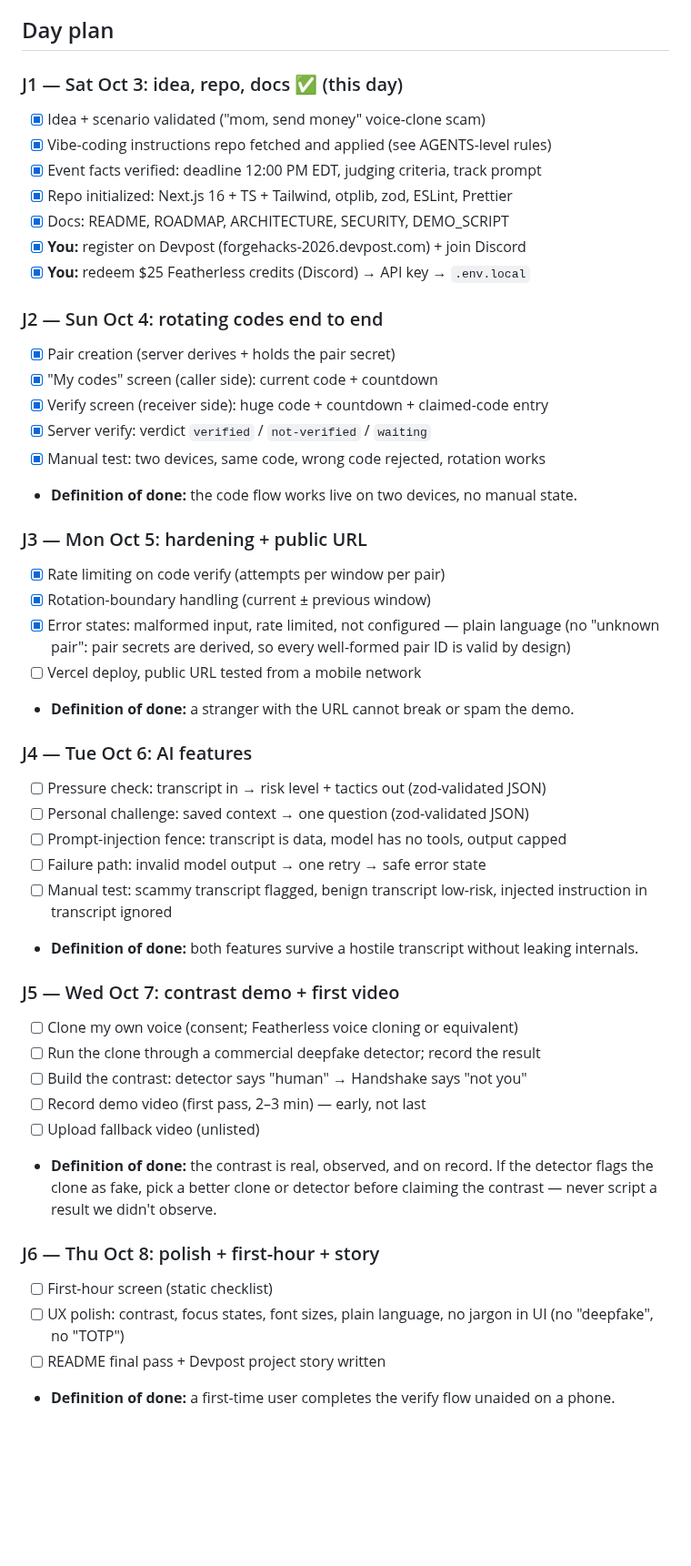
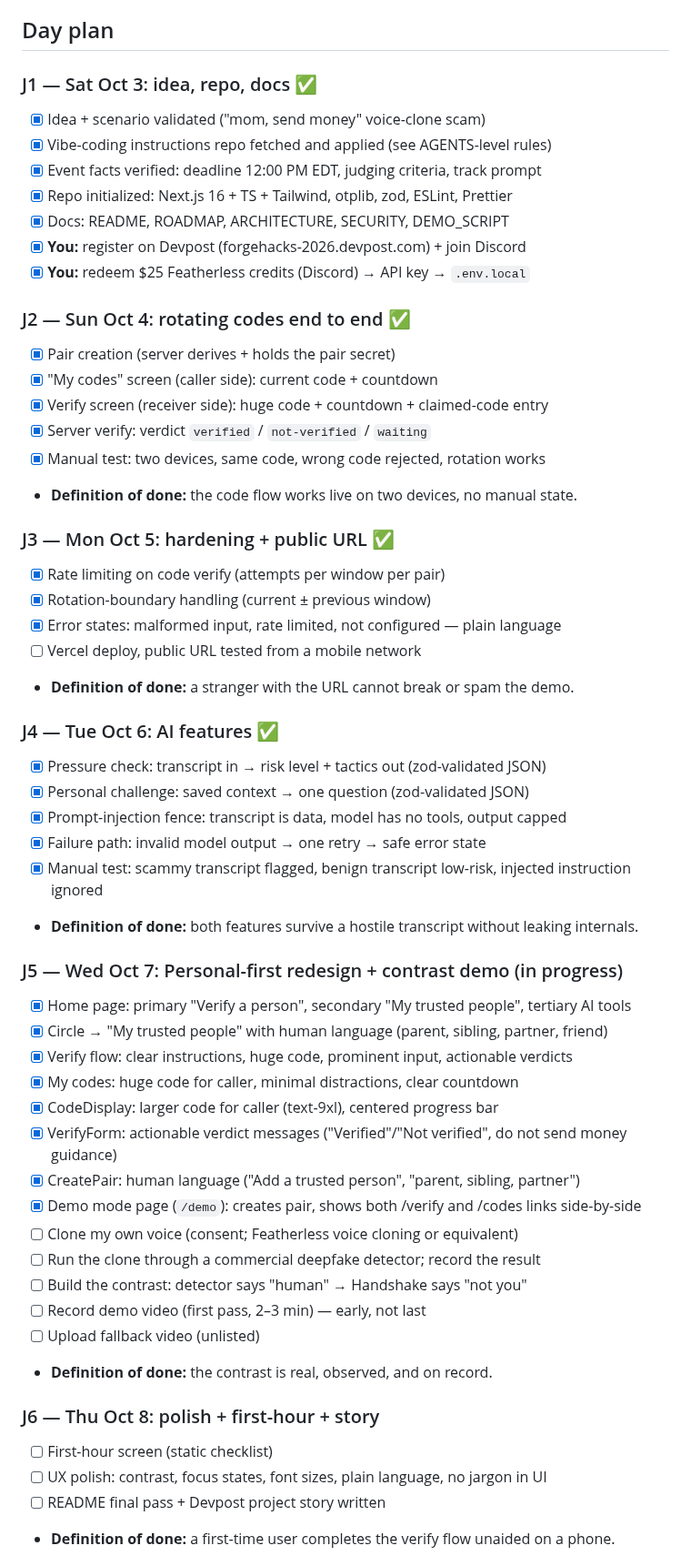
Before and after one commit to sudomarc/handshake, a Markdown page: ROADMAP.md, the part around one of its changes. Shown at 91% size. Rendered like a GitHub page; blank space fills up the shorter version.

```diff
--- a/ROADMAP.md
+++ b/ROADMAP.md
@@ -8,7 +8,7 @@ us since we submit Oct 9, but do not schedule the final push on Oct 7 morning.
 
 ## Day plan
 
-### J1 — Sat Oct 3: idea, repo, docs ✅ (this day)
+### J1 — Sat Oct 3: idea, repo, docs ✅
 
 - [x] Idea + scenario validated ("mom, send money" voice-clone scam)
 - [x] Vibe-coding instructions repo fetched and applied (see AGENTS-level rules)
@@ -18,7 +18,7 @@ us since we submit Oct 9, but do not schedule the final push on Oct 7 morning.
 - [x] **You:** register on Devpost (forgehacks-2026.devpost.com) + join Discord
 - [x] **You:** redeem $25 Featherless credits (Discord) → API key → `.env.local`
 
-### J2 — Sun Oct 4: rotating codes end to end
+### J2 — Sun Oct 4: rotating codes end to end ✅
 
 - [x] Pair creation (server derives + holds the pair secret)
 - [x] "My codes" screen (caller side): current code + countdown
@@ -27,40 +27,44 @@ us since we submit Oct 9, but do not schedule the final push on Oct 7 morning.
 - [x] Manual test: two devices, same code, wrong code rejected, rotation works
 - **Definition of done:** the code flow works live on two devices, no manual state.
 
-### J3 — Mon Oct 5: hardening + public URL
+### J3 — Mon Oct 5: hardening + public URL ✅
 
 - [x] Rate limiting on code verify (attempts per window per pair)
 - [x] Rotation-boundary handling (current ± previous window)
-- [x] Error states: malformed input, rate limited, not configured — plain language (no "unknown pair": pair secrets are derived, so every well-formed pair ID is valid by design)
+- [x] Error states: malformed input, rate limited, not configured — plain language
 - [ ] Vercel deploy, public URL tested from a mobile network
 - **Definition of done:** a stranger with the URL cannot break or spam the demo.
 
-### J4 — Tue Oct 6: AI features
+### J4 — Tue Oct 6: AI features ✅
 
-- [ ] Pressure check: transcript in → risk level + tactics out (zod-validated JSON)
-- [ ] Personal challenge: saved context → one question (zod-validated JSON)
-- [ ] Prompt-injection fence: transcript is data, model has no tools, output capped
-- [ ] Failure path: invalid model output → one retry → safe error state
-- [ ] Manual test: scammy transcript flagged, benign transcript low-risk, injected
-      instruction in transcript ignored
+- [x] Pressure check: transcript in → risk level + tactics out (zod-validated JSON)
+- [x] Personal challenge: saved context → one question (zod-validated JSON)
+- [x] Prompt-injection fence: transcript is data, model has no tools, output capped
+- [x] Failure path: invalid model output → one retry → safe error state
+- [x] Manual test: scammy transcript flagged, benign transcript low-risk, injected instruction ignored
 - **Definition of done:** both features survive a hostile transcript without leaking internals.
 
-### J5 — Wed Oct 7: contrast demo + first video
+### J5 — Wed Oct 7: Personal-first redesign + contrast demo (in progress)
 
+- [x] Home page: primary "Verify a person", secondary "My trusted people", tertiary AI tools
+- [x] Circle → "My trusted people" with human language (parent, sibling, partner, friend)
+- [x] Verify flow: clear instructions, huge code, prominent input, actionable verdicts
+- [x] My codes: huge code for caller, minimal distractions, clear countdown
+- [x] CodeDisplay: larger code for caller (text-9xl), centered progress bar
+- [x] VerifyForm: actionable verdict messages ("Verified"/"Not verified", do not send money guidance)
+- [x] CreatePair: human language ("Add a trusted person", "parent, sibling, partner")
+- [x] Demo mode page (`/demo`): creates pair, shows both /verify and /codes links side-by-side
 - [ ] Clone my own voice (consent; Featherless voice cloning or equivalent)
 - [ ] Run the clone through a commercial deepfake detector; record the result
 - [ ] Build the contrast: detector says "human" → Handshake says "not you"
 - [ ] Record demo video (first pass, 2–3 min) — early, not last
 - [ ] Upload fallback video (unlisted)
-- **Definition of done:** the contrast is real, observed, and on record. If the
-  detector flags the clone as fake, pick a better clone or detector before
-  claiming the contrast — never script a result we didn't observe.
+- **Definition of done:** the contrast is real, observed, and on record.
 
 ### J6 — Thu Oct 8: polish + first-hour + story
 
 - [ ] First-hour screen (static checklist)
-- [ ] UX polish: contrast, focus states, font sizes, plain language, no jargon
-      in UI (no "deepfake", no "TOTP")
+- [ ] UX polish: contrast, focus states, font sizes, plain language, no jargon in UI
 - [ ] README final pass + Devpost project story written
 - **Definition of done:** a first-time user completes the verify flow unaided on a phone.
 
```
Also changed, not shown: other parts of ROADMAP.md (+3 -6 lines), ARCHITECTURE.md (+44 -37 lines).
